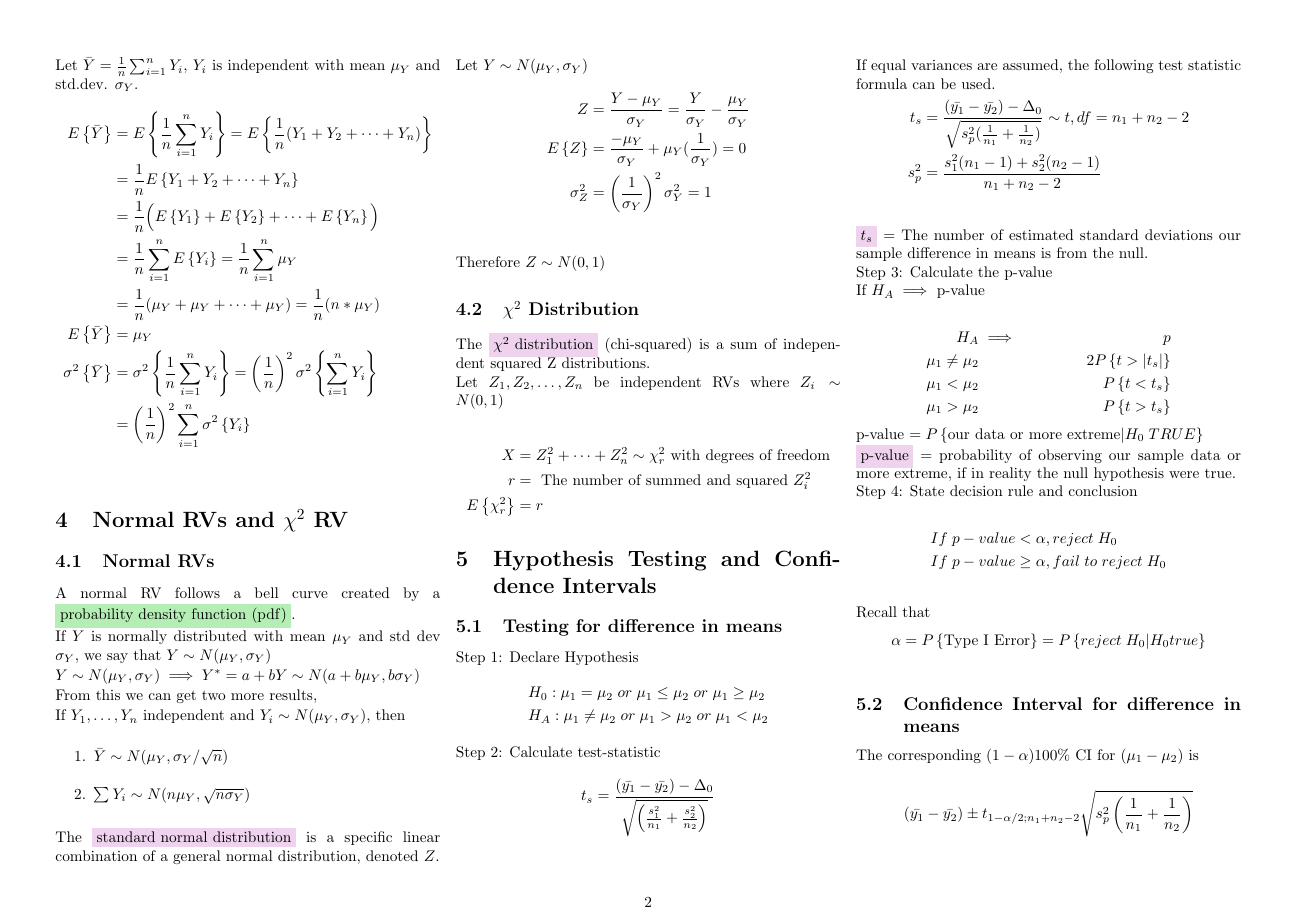
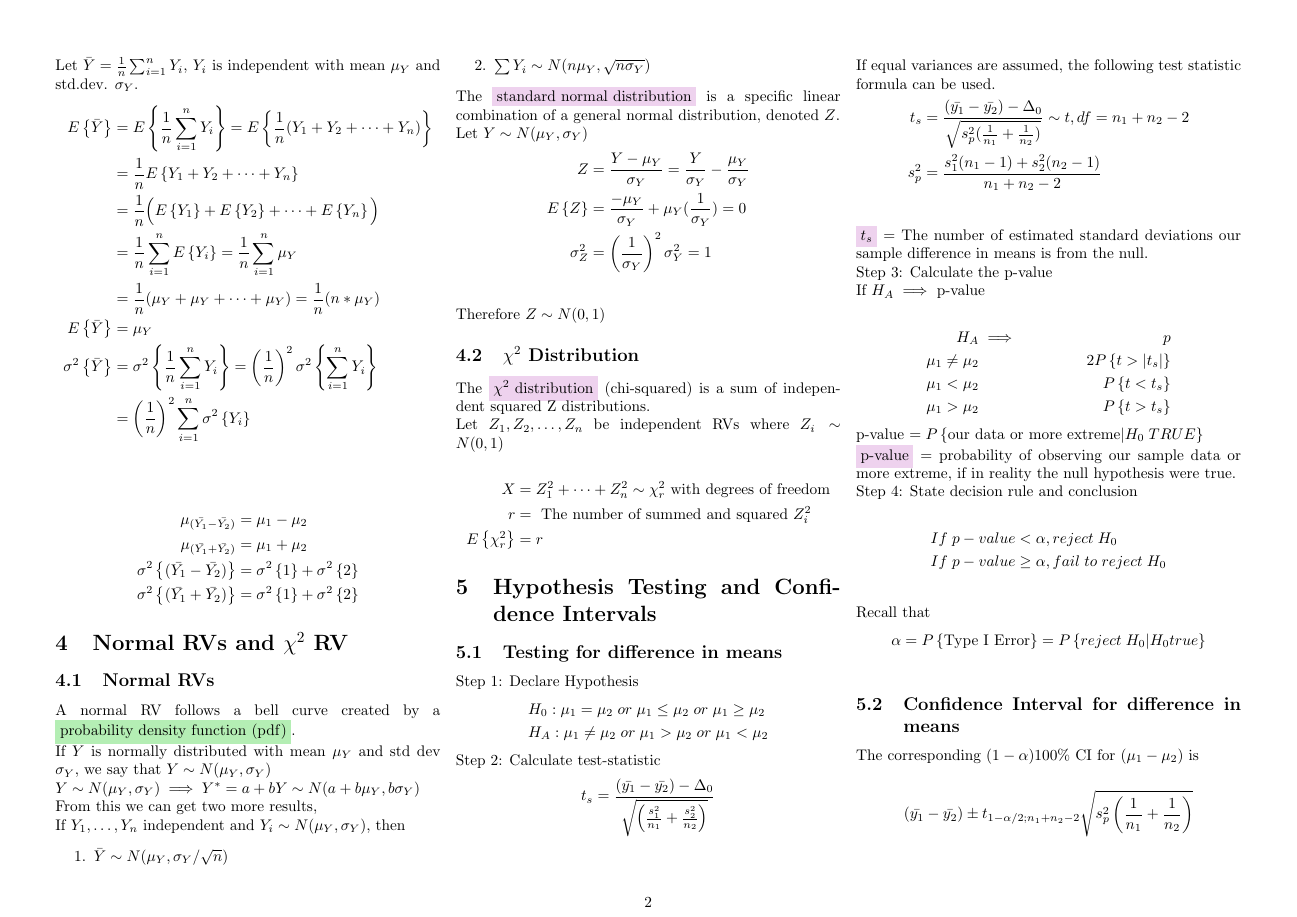
Before and after one commit to dy-ma/sta106-notes, a LaTeX document (sta106-notes.tex): page 2 of 3. Compiled offline with pdfLaTeX.

```diff
--- a/sta106-notes.tex
+++ b/sta106-notes.tex
@@ -133,6 +133,13 @@
         \exp{\bar Y} & = \mean{Y}                                                                               \\
         \var{\bar Y} & = \var{\frac{1}{n} \sum^n_{i=1} Y_i} = \left(\frac{1}{n}\right)^2 \var{\sum^n_{i=1} Y_i} \\
                      & = \left(\frac{1}{n}\right)^2 \sum^n_{i=1} \var{Y_i}                                      \\
+    \end{align*}
+
+    \begin{align*}
+        \mean{(\bar{Y_1} - \bar{Y_2})} & = \mean{1} - \mean{2} \\
+        \mean{(\bar{Y_1} + \bar{Y_2})} & = \mean{1} + \mean{2} \\
+        \var{(\bar{Y_1} - \bar{Y_2})} & = \var{1} + \var{2} \\
+        \var{(\bar{Y_1} + \bar{Y_2})} & = \var{1} + \var{2}
     \end{align*}
 
     \section{Normal RVs and \texorpdfstring{$\chi^2$}{X2} RV} % texorpdfstring allows for tokens for bookmarks
```
Also changed, not shown: sta106-notes.pdf, 2 other files.
